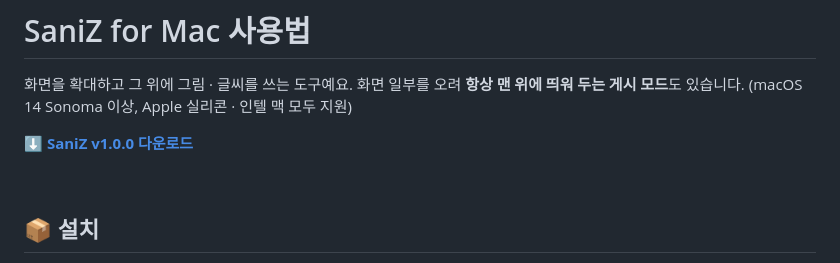
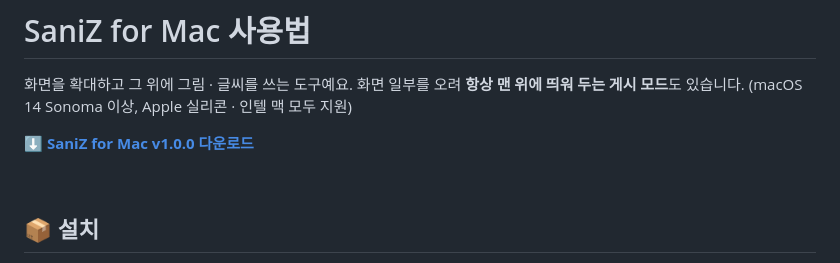
Before and after one commit to dinosinfolee/SaniZ, a Markdown page: mac/README.md, the part around the change. GitHub-like rendering.

```diff
--- a/mac/README.md
+++ b/mac/README.md
@@ -2,7 +2,7 @@
 
 화면을 확대하고 그 위에 그림 · 글씨를 쓰는 도구예요. 화면 일부를 오려 **항상 맨 위에 띄워 두는 게시 모드**도 있습니다. (macOS 14 Sonoma 이상, Apple 실리콘 · 인텔 맥 모두 지원)
 
-**⬇️ [SaniZ v1.0.0 다운로드](https://github.com/dinosinfolee/mac/raw/refs/heads/main/SaniZ/SaniZ-mac-1.0.0.zip)**
+**⬇️ [SaniZ for Mac v1.0.0 다운로드](https://github.com/dinosinfolee/mac/raw/refs/heads/main/SaniZ/SaniZ-mac-1.0.0.zip)**
 
 <br>
 
```
